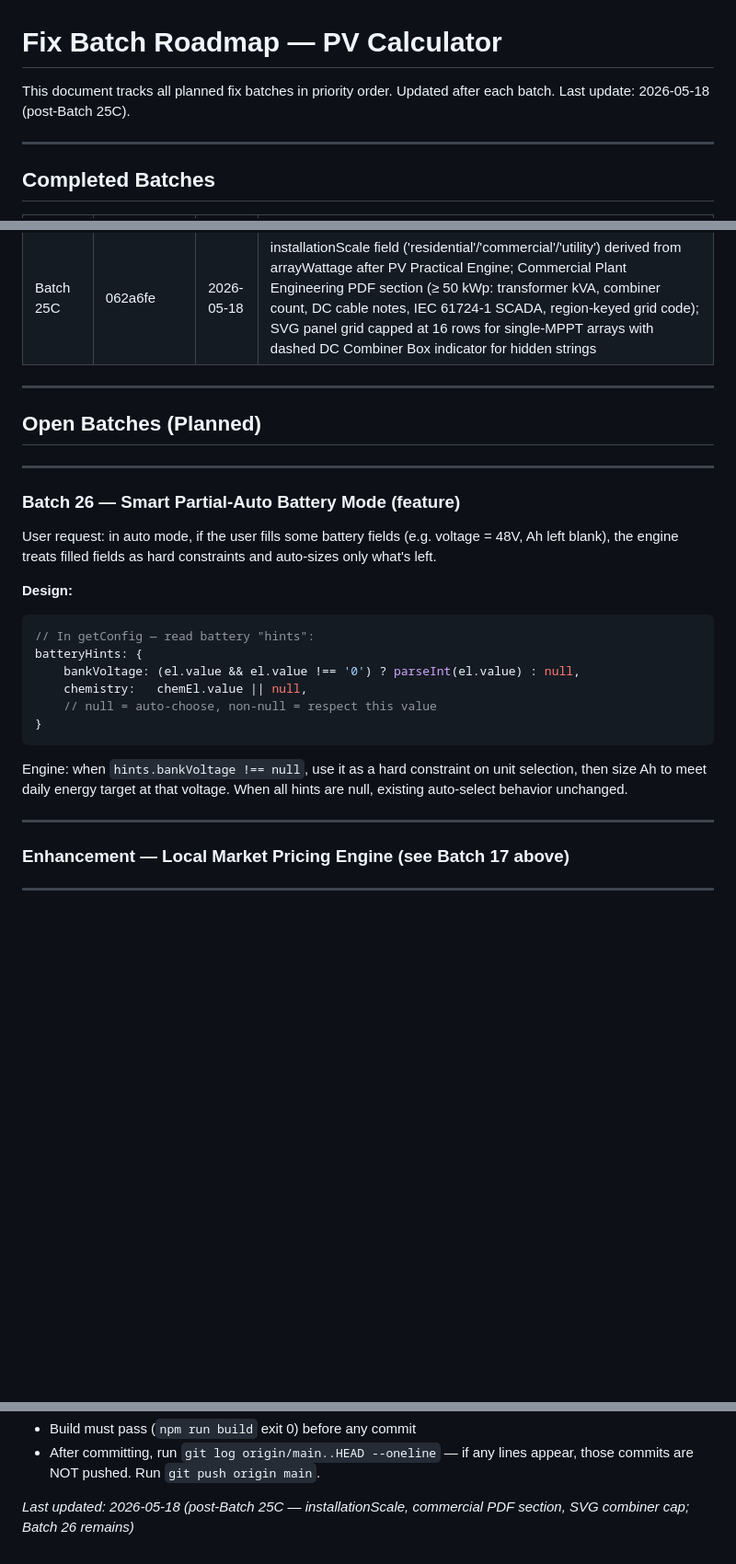
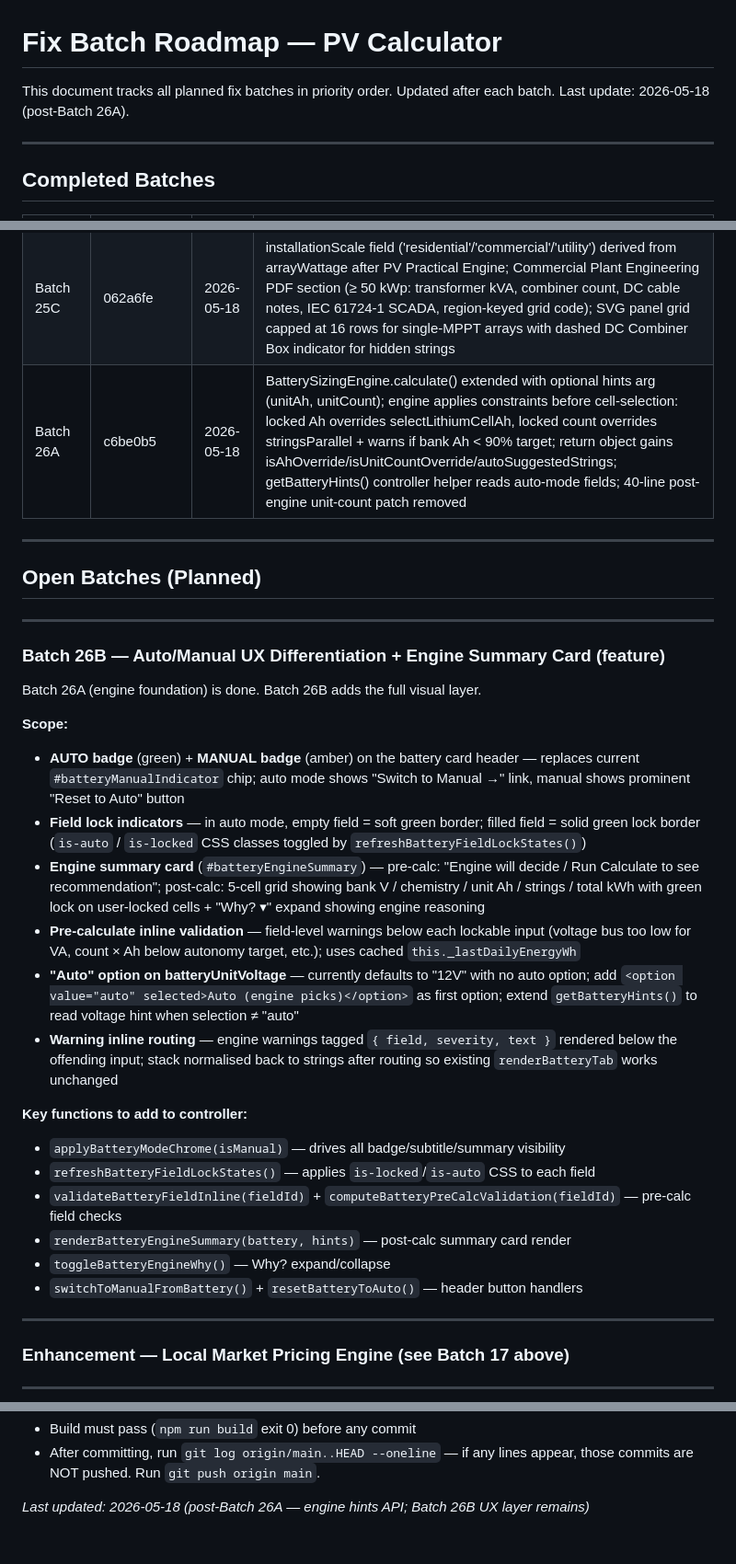
Before and after one commit to Leebartea/Photovoltaic, a Markdown page: Helpful Md/11_Developer_Reference/BATCH_ROADMAP.md, 3 parts joined by grey strips. Shown at 92% size. Drawn GitHub-style; blank space fills up the shorter version.

Commit message:
Docs: update BATCH_ROADMAP + SCORECARD for Batch 26A

````diff
--- a/Helpful Md/11_Developer_Reference/BATCH_ROADMAP.md
+++ b/Helpful Md/11_Developer_Reference/BATCH_ROADMAP.md
@@ -1,7 +1,7 @@
 # Fix Batch Roadmap — PV Calculator
 
 This document tracks all planned fix batches in priority order.
-Updated after each batch. Last update: 2026-05-18 (post-Batch 25C).
+Updated after each batch. Last update: 2026-05-18 (post-Batch 26A).
 
 ---
 
@@ -53,6 +53,7 @@ Updated after each batch. Last update: 2026-05-18 (post-Batch 25C).
 | Batch 25A | cbb52db | 2026-05-18 | SVG renderOverviewTab: svgBankV from unitVoltage×seriesStrings (13 voltage label fixes — battery 48V→24V bug); dual/triple MPPT string split with channel headers + M1-Sx labels; 3-phase L1/L2/L3 conductor stripes + acServiceBadge; grid-tie Utility Grid node + bidirectional arrow; pure grid-tie battery optional overlay; system title "Grid-Tied" aware |
 | Batch 25B | 6a17a8f | 2026-05-18 | 5 chemistry crash guards (4 × DEFAULTS.BATTERY_SPECS[key] in 10-engines.ts + 1 × .cellVoltage in controller); grid-tie backup label replaced with "no backup / exports to utility" message; MPPT Validation gate relaxed from usesStandaloneMPPT to R.mpptValidation (hybrid + grid-tie systems now show validation on cover page) |
 | Batch 25C | 062a6fe | 2026-05-18 | installationScale field ('residential'/'commercial'/'utility') derived from arrayWattage after PV Practical Engine; Commercial Plant Engineering PDF section (≥ 50 kWp: transformer kVA, combiner count, DC cable notes, IEC 61724-1 SCADA, region-keyed grid code); SVG panel grid capped at 16 rows for single-MPPT arrays with dashed DC Combiner Box indicator for hidden strings |
+| Batch 26A | c6be0b5 | 2026-05-18 | BatterySizingEngine.calculate() extended with optional hints arg (unitAh, unitCount); engine applies constraints before cell-selection: locked Ah overrides selectLithiumCellAh, locked count overrides stringsParallel + warns if bank Ah < 90% target; return object gains isAhOverride/isUnitCountOverride/autoSuggestedStrings; getBatteryHints() controller helper reads auto-mode fields; 40-line post-engine unit-count patch removed |
 
 ---
 
@@ -60,20 +61,25 @@ Updated after each batch. Last update: 2026-05-18 (post-Batch 25C).
 
 ---
 
-### Batch 26 — Smart Partial-Auto Battery Mode (feature)
+### Batch 26B — Auto/Manual UX Differentiation + Engine Summary Card (feature)
 
-User request: in auto mode, if the user fills some battery fields (e.g. voltage = 48V, Ah left blank), the engine treats filled fields as hard constraints and auto-sizes only what's left.
+Batch 26A (engine foundation) is done. Batch 26B adds the full visual layer.
 
-**Design:**
-```js
-// In getConfig — read battery "hints":
-batteryHints: {
-    bankVoltage: (el.value && el.value !== '0') ? parseInt(el.value) : null,
-    chemistry:   chemEl.value || null,
-    // null = auto-choose, non-null = respect this value
-}
-```
-Engine: when `hints.bankVoltage !== null`, use it as a hard constraint on unit selection, then size Ah to meet daily energy target at that voltage. When all hints are null, existing auto-select behavior unchanged.
+**Scope:**
+- **AUTO badge** (green) + **MANUAL badge** (amber) on the battery card header — replaces current `#batteryManualIndicator` chip; auto mode shows "Switch to Manual →" link, manual shows prominent "Reset to Auto" button
+- **Field lock indicators** — in auto mode, empty field = soft green border; filled field = solid green lock border (`is-auto` / `is-locked` CSS classes toggled by `refreshBatteryFieldLockStates()`)
+- **Engine summary card** (`#batteryEngineSummary`) — pre-calc: "Engine will decide / Run Calculate to see recommendation"; post-calc: 5-cell grid showing bank V / chemistry / unit Ah / strings / total kWh with green lock on user-locked cells + "Why? ▾" expand showing engine reasoning
+- **Pre-calculate inline validation** — field-level warnings below each lockable input (voltage bus too low for VA, count × Ah below autonomy target, etc.); uses cached `this._lastDailyEnergyWh`
+- **"Auto" option on batteryUnitVoltage** — currently defaults to "12V" with no auto option; add `<option value="auto" selected>Auto (engine picks)</option>` as first option; extend `getBatteryHints()` to read voltage hint when selection ≠ "auto"
+- **Warning inline routing** — engine warnings tagged `{ field, severity, text }` rendered below the offending input; stack normalised back to strings after routing so existing `renderBatteryTab` works unchanged
+
+**Key functions to add to controller:**
+- `applyBatteryModeChrome(isManual)` — drives all badge/subtitle/summary visibility
+- `refreshBatteryFieldLockStates()` — applies `is-locked`/`is-auto` CSS to each field
+- `validateBatteryFieldInline(fieldId)` + `computeBatteryPreCalcValidation(fieldId)` — pre-calc field checks
+- `renderBatteryEngineSummary(battery, hints)` — post-calc summary card render
+- `toggleBatteryEngineWhy()` — Why? expand/collapse
+- `switchToManualFromBattery()` + `resetBatteryToAuto()` — header button handlers
 
 ---
 
@@ -99,4 +105,4 @@ Engine: when `hints.bankVoltage !== null`, use it as a hard constraint on unit s
 - Build must pass (`npm run build` exit 0) before any commit
 - After committing, run `git log origin/main..HEAD --oneline` — if any lines appear, those commits are NOT pushed. Run `git push origin main`.
 
-*Last updated: 2026-05-18 (post-Batch 25C — installationScale, commercial PDF section, SVG combiner cap; Batch 26 remains)*
+*Last updated: 2026-05-18 (post-Batch 26A — engine hints API; Batch 26B UX layer remains)*
````
Also changed, not shown: Helpful Md/01_Overview/PRODUCT_STATUS_SCORECARD.md (+11 -0 lines).
